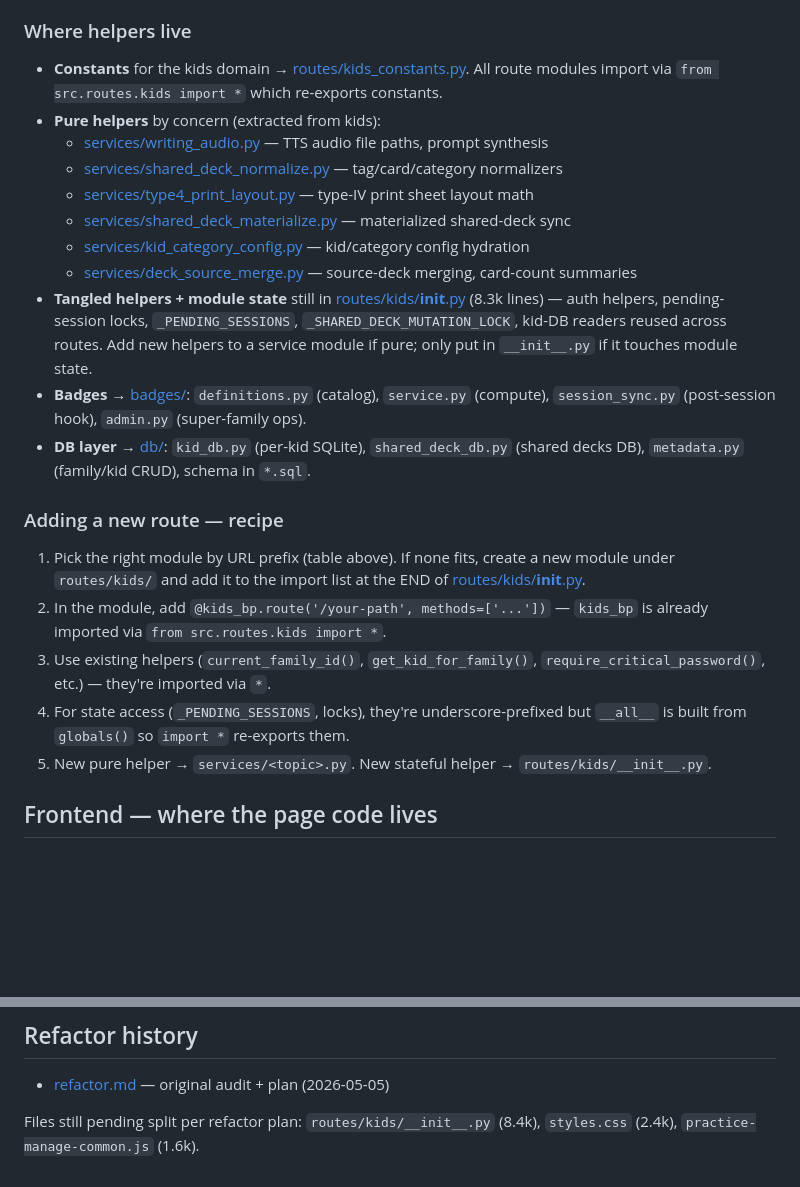
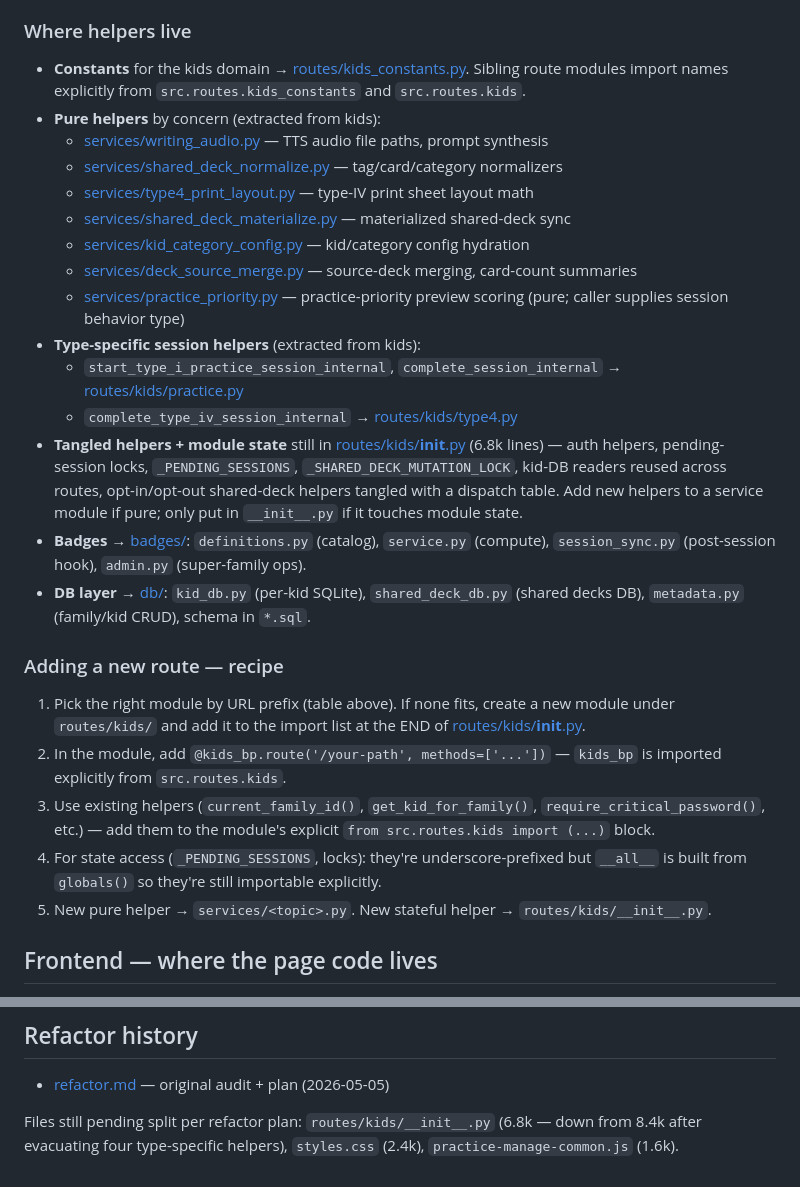
Before and after one commit to cjiangts/kids_chores, a Markdown page: CLAUDE.md, 2 parts joined by grey strips. Drawn GitHub-style; blank space fills up the shorter version.

Commit message:
docs(CLAUDE.md): record helper evacuation from kids/__init__.py
Update file size, list new locations of moved helpers, and remove the
stale `from src.routes.kids import *` reference from the route recipe
now that all siblings use explicit imports.

Co-Authored-By: Claude Opus 4.7 <noreply@anthropic.com>

```diff
--- a/CLAUDE.md
+++ b/CLAUDE.md
@@ -33,7 +33,7 @@ Other blueprints:
 
 ### Where helpers live
 
-- **Constants** for the kids domain → [routes/kids_constants.py](backend/src/routes/kids_constants.py). All route modules import via `from src.routes.kids import *` which re-exports constants.
+- **Constants** for the kids domain → [routes/kids_constants.py](backend/src/routes/kids_constants.py). Sibling route modules import names explicitly from `src.routes.kids_constants` and `src.routes.kids`.
 - **Pure helpers** by concern (extracted from kids):
   - [services/writing_audio.py](backend/src/services/writing_audio.py) — TTS audio file paths, prompt synthesis
   - [services/shared_deck_normalize.py](backend/src/services/shared_deck_normalize.py) — tag/card/category normalizers
@@ -41,16 +41,20 @@ Other blueprints:
   - [services/shared_deck_materialize.py](backend/src/services/shared_deck_materialize.py) — materialized shared-deck sync
   - [services/kid_category_config.py](backend/src/services/kid_category_config.py) — kid/category config hydration
   - [services/deck_source_merge.py](backend/src/services/deck_source_merge.py) — source-deck merging, card-count summaries
-- **Tangled helpers + module state** still in [routes/kids/__init__.py](backend/src/routes/kids/__init__.py) (8.3k lines) — auth helpers, pending-session locks, `_PENDING_SESSIONS`, `_SHARED_DECK_MUTATION_LOCK`, kid-DB readers reused across routes. Add new helpers to a service module if pure; only put in `__init__.py` if it touches module state.
+  - [services/practice_priority.py](backend/src/services/practice_priority.py) — practice-priority preview scoring (pure; caller supplies session behavior type)
+- **Type-specific session helpers** (extracted from kids):
+  - `start_type_i_practice_session_internal`, `complete_session_internal` → [routes/kids/practice.py](backend/src/routes/kids/practice.py)
+  - `complete_type_iv_session_internal` → [routes/kids/type4.py](backend/src/routes/kids/type4.py)
+- **Tangled helpers + module state** still in [routes/kids/__init__.py](backend/src/routes/kids/__init__.py) (6.8k lines) — auth helpers, pending-session locks, `_PENDING_SESSIONS`, `_SHARED_DECK_MUTATION_LOCK`, kid-DB readers reused across routes, opt-in/opt-out shared-deck helpers tangled with a dispatch table. Add new helpers to a service module if pure; only put in `__init__.py` if it touches module state.
 - **Badges** → [badges/](backend/src/badges/): `definitions.py` (catalog), `service.py` (compute), `session_sync.py` (post-session hook), `admin.py` (super-family ops).
 - **DB layer** → [db/](backend/src/db/): `kid_db.py` (per-kid SQLite), `shared_deck_db.py` (shared decks DB), `metadata.py` (family/kid CRUD), schema in `*.sql`.
 
 ### Adding a new route — recipe
 
 1. Pick the right module by URL prefix (table above). If none fits, create a new module under `routes/kids/` and add it to the import list at the END of [routes/kids/__init__.py](backend/src/routes/kids/__init__.py).
-2. In the module, add `@kids_bp.route('/your-path', methods=['...'])` — `kids_bp` is already imported via `from src.routes.kids import *`.
-3. Use existing helpers (`current_family_id()`, `get_kid_for_family()`, `require_critical_password()`, etc.) — they're imported via `*`.
-4. For state access (`_PENDING_SESSIONS`, locks), they're underscore-prefixed but `__all__` is built from `globals()` so `import *` re-exports them.
+2. In the module, add `@kids_bp.route('/your-path', methods=['...'])` — `kids_bp` is imported explicitly from `src.routes.kids`.
+3. Use existing helpers (`current_family_id()`, `get_kid_for_family()`, `require_critical_password()`, etc.) — add them to the module's explicit `from src.routes.kids import (...)` block.
+4. For state access (`_PENDING_SESSIONS`, locks): they're underscore-prefixed but `__all__` is built from `globals()` so they're still importable explicitly.
 5. New pure helper → `services/<topic>.py`. New stateful helper → `routes/kids/__init__.py`.
 
 ## Frontend — where the page code lives
@@ -167,4 +171,4 @@ For frontend changes, run [start-local.sh](start-local.sh) and check the affecte
 
 - [refactor.md](refactor.md) — original audit + plan (2026-05-05)
 
-Files still pending split per refactor plan: `routes/kids/__init__.py` (8.4k), `styles.css` (2.4k), `practice-manage-common.js` (1.6k).
+Files still pending split per refactor plan: `routes/kids/__init__.py` (6.8k — down from 8.4k after evacuating four type-specific helpers), `styles.css` (2.4k), `practice-manage-common.js` (1.6k).
```
